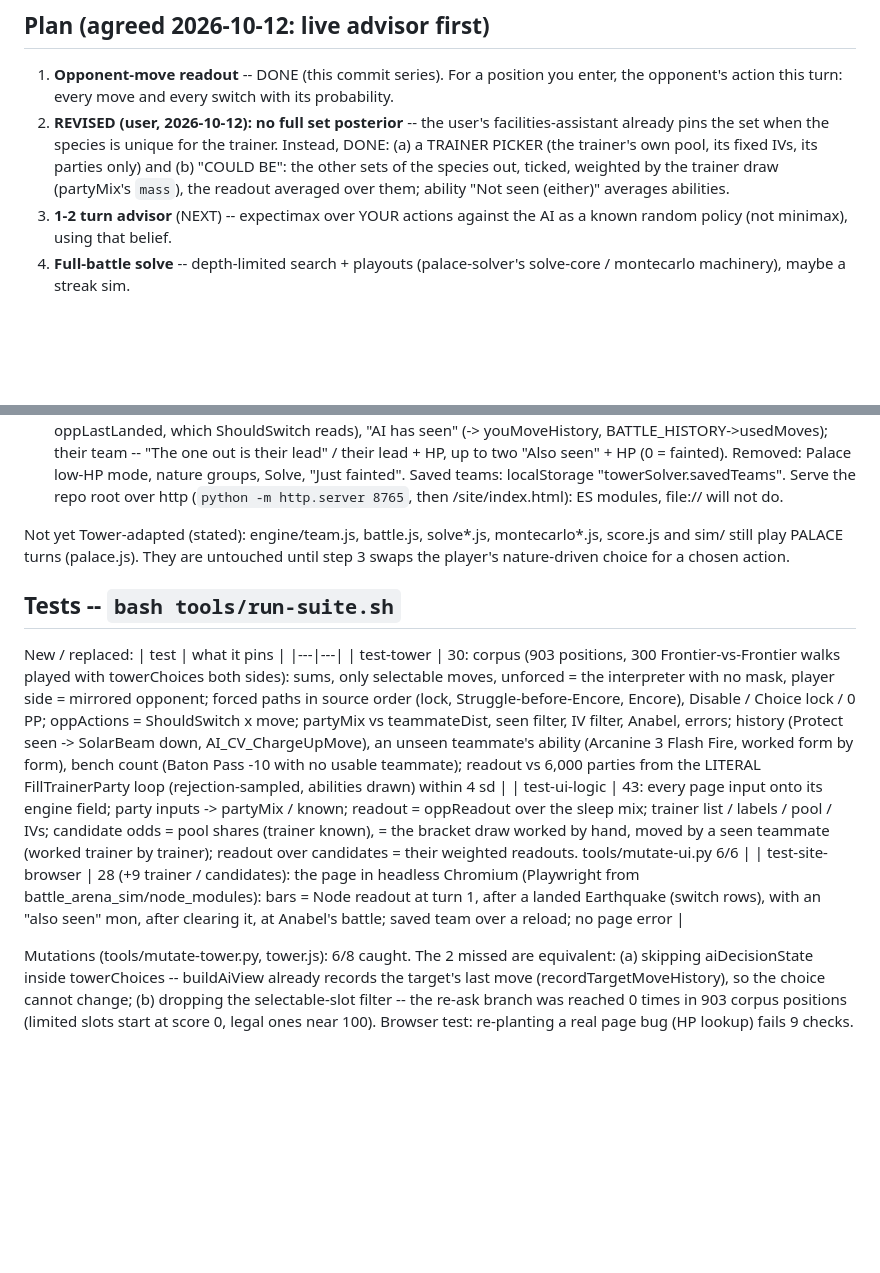
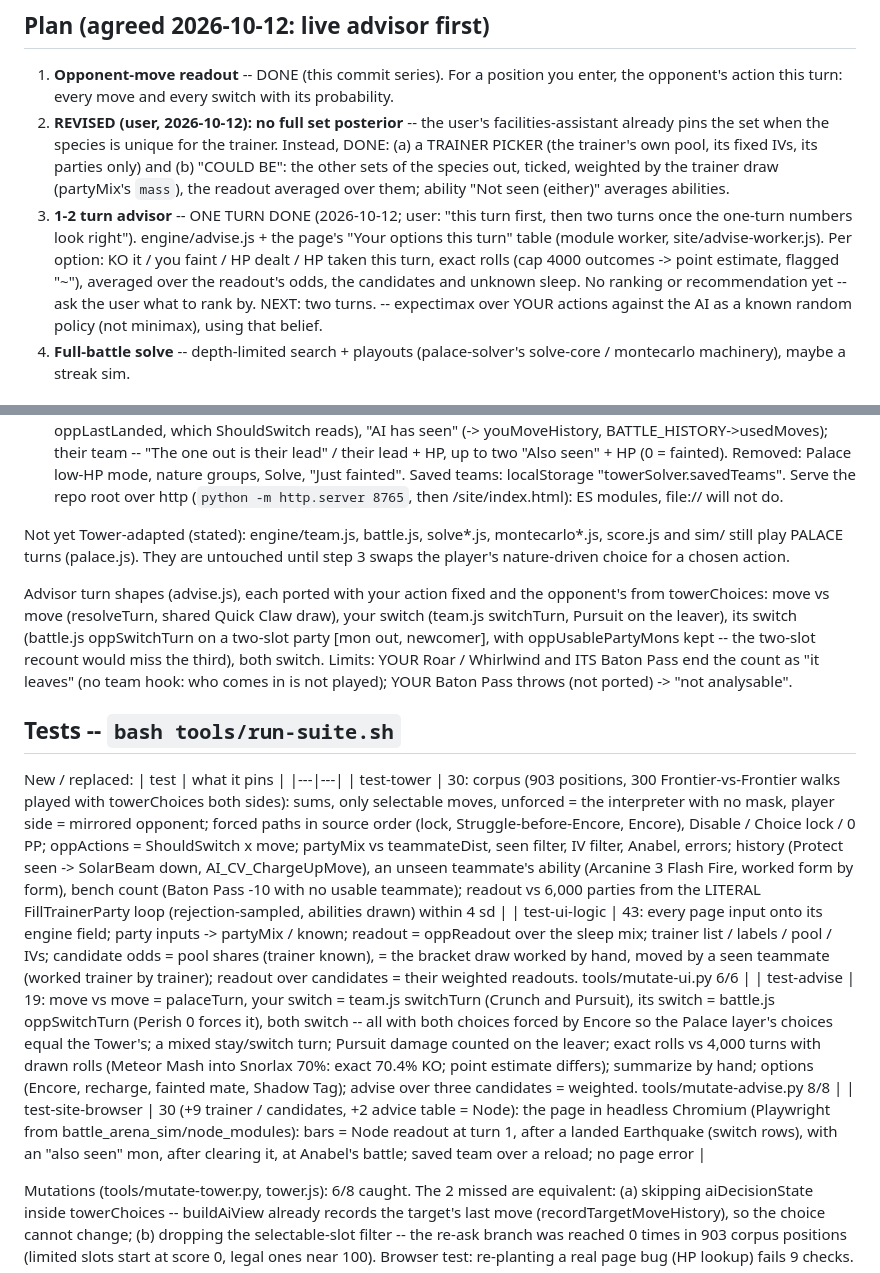
Before and after one commit to echen52/battle-tower-solver, a Markdown page: CLAUDE.md, 2 parts joined by grey strips. GitHub-like rendering; blank space fills up the shorter version.

Commit message:
CLAUDE.md: the one-turn advisor
Co-Authored-By: Claude Opus 5.5 (1M context) <noreply@anthropic.com>

```diff
--- a/CLAUDE.md
+++ b/CLAUDE.md
@@ -23,7 +23,14 @@ invent or randomise behaviour.
    its fixed IVs, its parties only) and (b) "COULD BE": the other sets of the
    species out, ticked, weighted by the trainer draw (partyMix's `mass`), the
    readout averaged over them; ability "Not seen (either)" averages abilities.
-3. **1-2 turn advisor** (NEXT) -- expectimax over YOUR actions against the AI as a
+3. **1-2 turn advisor** -- ONE TURN DONE (2026-10-12; user: "this turn first,
+   then two turns once the one-turn numbers look right"). engine/advise.js +
+   the page's "Your options this turn" table (module worker,
+   site/advise-worker.js). Per option: KO it / you faint / HP dealt / HP taken
+   this turn, exact rolls (cap 4000 outcomes -> point estimate, flagged "~"),
+   averaged over the readout's odds, the candidates and unknown sleep. No
+   ranking or recommendation yet -- ask the user what to rank by. NEXT: two
+   turns. -- expectimax over YOUR actions against the AI as a
    known random policy (not minimax), using that belief.
 4. **Full-battle solve** -- depth-limited search + playouts (palace-solver's
    solve-core / montecarlo machinery), maybe a streak sim.
@@ -71,6 +78,14 @@ montecarlo*.js, score.js and sim/ still play PALACE turns (palace.js). They
 are untouched until step 3 swaps the player's nature-driven choice for a
 chosen action.
 
+Advisor turn shapes (advise.js), each ported with your action fixed and the
+opponent's from towerChoices: move vs move (resolveTurn, shared Quick Claw
+draw), your switch (team.js switchTurn, Pursuit on the leaver), its switch
+(battle.js oppSwitchTurn on a two-slot party [mon out, newcomer], with
+oppUsablePartyMons kept -- the two-slot recount would miss the third), both
+switch. Limits: YOUR Roar / Whirlwind and ITS Baton Pass end the count as "it leaves" (no team hook: who comes in is not
+played); YOUR Baton Pass throws (not ported) -> "not analysable".
+
 ## Tests -- `bash tools/run-suite.sh`
 
 New / replaced:
@@ -78,7 +93,8 @@ New / replaced:
 |---|---|
 | test-tower | 30: corpus (903 positions, 300 Frontier-vs-Frontier walks played with towerChoices both sides): sums, only selectable moves, unforced = the interpreter with no mask, player side = mirrored opponent; forced paths in source order (lock, Struggle-before-Encore, Encore), Disable / Choice lock / 0 PP; oppActions = ShouldSwitch x move; partyMix vs teammateDist, seen filter, IV filter, Anabel, errors; history (Protect seen -> SolarBeam down, AI_CV_ChargeUpMove), an unseen teammate's ability (Arcanine 3 Flash Fire, worked form by form), bench count (Baton Pass -10 with no usable teammate); readout vs 6,000 parties from the LITERAL FillTrainerParty loop (rejection-sampled, abilities drawn) within 4 sd |
 | test-ui-logic | 43: every page input onto its engine field; party inputs -> partyMix / known; readout = oppReadout over the sleep mix; trainer list / labels / pool / IVs; candidate odds = pool shares (trainer known), = the bracket draw worked by hand, moved by a seen teammate (worked trainer by trainer); readout over candidates = their weighted readouts. tools/mutate-ui.py 6/6 |
-| test-site-browser | 28 (+9 trainer / candidates): the page in headless Chromium (Playwright from battle_arena_sim/node_modules): bars = Node readout at turn 1, after a landed Earthquake (switch rows), with an "also seen" mon, after clearing it, at Anabel's battle; saved team over a reload; no page error |
+| test-advise | 19: move vs move = palaceTurn, your switch = team.js switchTurn (Crunch and Pursuit), its switch = battle.js oppSwitchTurn (Perish 0 forces it), both switch -- all with both choices forced by Encore so the Palace layer's choices equal the Tower's; a mixed stay/switch turn; Pursuit damage counted on the leaver; exact rolls vs 4,000 turns with drawn rolls (Meteor Mash into Snorlax 70%: exact 70.4% KO; point estimate differs); summarize by hand; options (Encore, recharge, fainted mate, Shadow Tag); advise over three candidates = weighted. tools/mutate-advise.py 8/8 |
+| test-site-browser | 30 (+9 trainer / candidates, +2 advice table = Node): the page in headless Chromium (Playwright from battle_arena_sim/node_modules): bars = Node readout at turn 1, after a landed Earthquake (switch rows), with an "also seen" mon, after clearing it, at Anabel's battle; saved team over a reload; no page error |
 
 Mutations (tools/mutate-tower.py, tower.js): 6/8 caught. The 2 missed are
 equivalent: (a) skipping aiDecisionState inside towerChoices -- buildAiView
```
